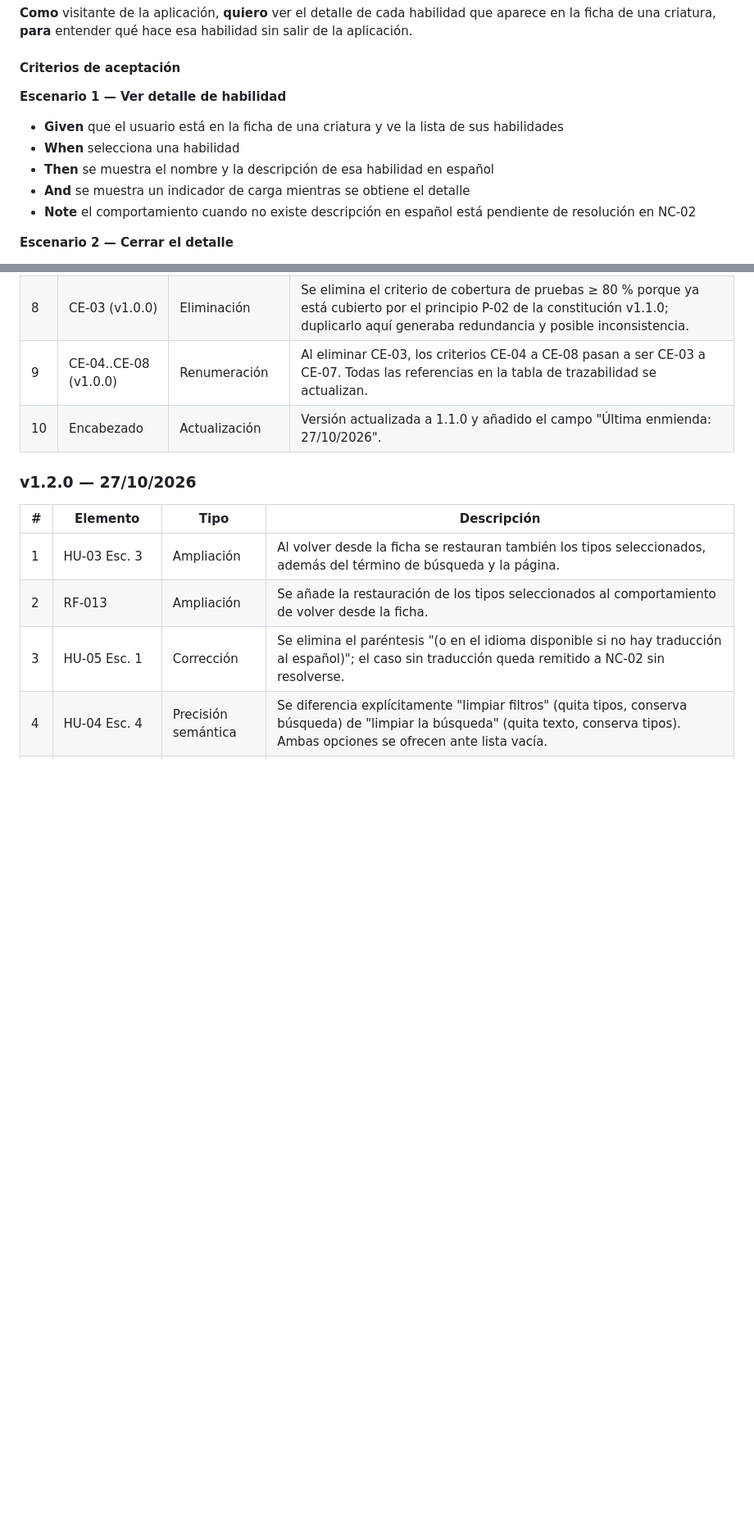
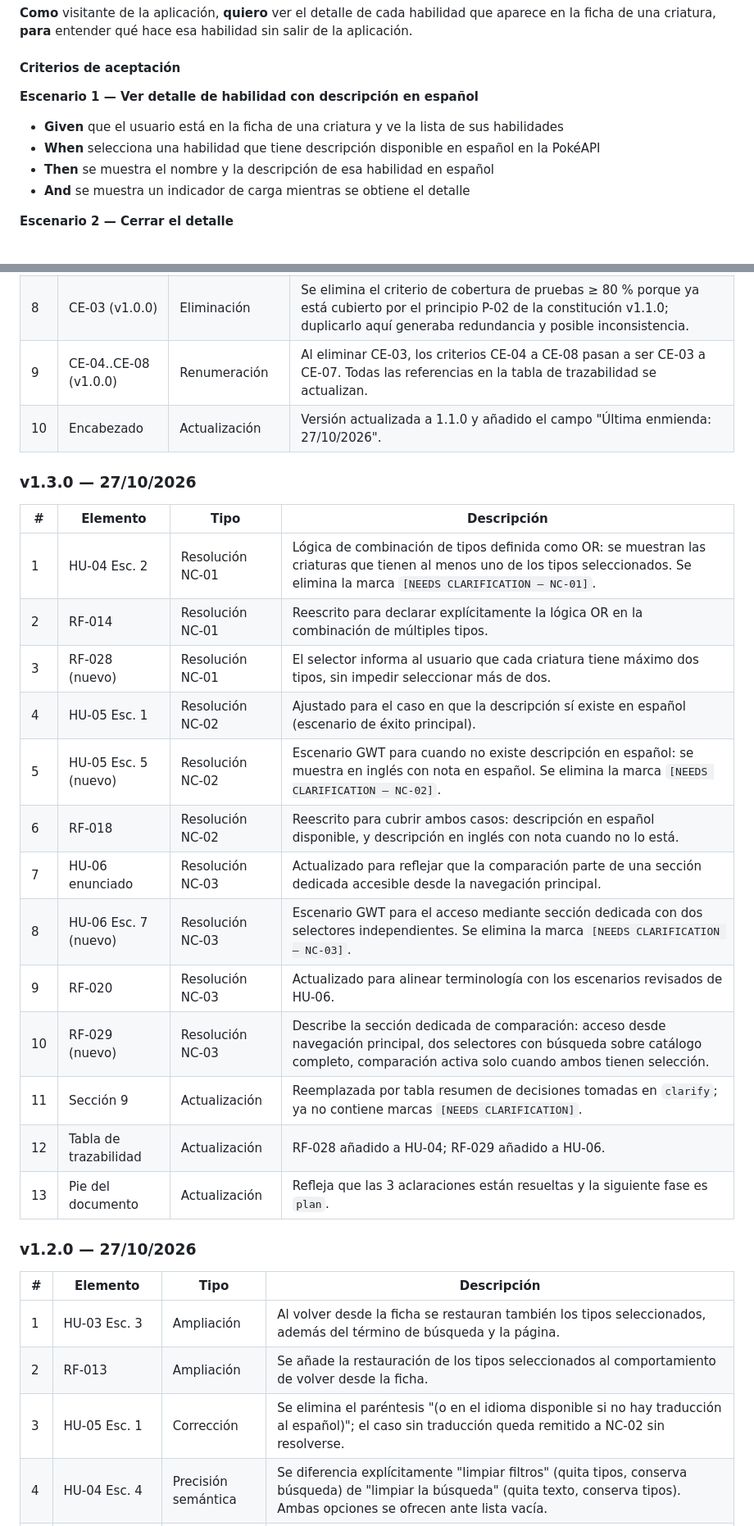
Before and after one commit to sharonconpan/lab_tais_03, a Markdown page: specify.md, 2 parts joined by grey strips. Shown at 82% size. Rendered like a GitHub page; blank space fills up the shorter version.

```diff
--- a/specify.md
+++ b/specify.md
@@ -243,12 +244,11 @@ Las historias están priorizadas: **P1** es indispensable para el lanzamiento, *
 
 #### Criterios de aceptación
 
-**Escenario 1 — Ver detalle de habilidad**
+**Escenario 1 — Ver detalle de habilidad con descripción en español**
 - **Given** que el usuario está en la ficha de una criatura y ve la lista de sus habilidades
-- **When** selecciona una habilidad
+- **When** selecciona una habilidad que tiene descripción disponible en español en la PokéAPI
 - **Then** se muestra el nombre y la descripción de esa habilidad en español
 - **And** se muestra un indicador de carga mientras se obtiene el detalle
-- **Note** el comportamiento cuando no existe descripción en español está pendiente de resolución en NC-02
 
 **Escenario 2 — Cerrar el detalle**
 - **Given** que el usuario está viendo el detalle de una habilidad
@@ -511,6 +510,24 @@ La respuesta determina el flujo de navegación de HU-06 y afecta a las historias
 | 9 | CE-04..CE-08 (v1.0.0) | Renumeración | Al eliminar CE-03, los criterios CE-04 a CE-08 pasan a ser CE-03 a CE-07. Todas las referencias en la tabla de trazabilidad se actualizan. |
 | 10 | Encabezado | Actualización | Versión actualizada a 1.1.0 y añadido el campo "Última enmienda: 27/10/2026". |
 
+### v1.3.0 — 27/10/2026
+
+| # | Elemento | Tipo | Descripción |
+|---|----------|------|-------------|
+| 1 | HU-04 Esc. 2 | Resolución NC-01 | Lógica de combinación de tipos definida como OR: se muestran las criaturas que tienen al menos uno de los tipos seleccionados. Se elimina la marca `[NEEDS CLARIFICATION — NC-01]`. |
+| 2 | RF-014 | Resolución NC-01 | Reescrito para declarar explícitamente la lógica OR en la combinación de múltiples tipos. |
+| 3 | RF-028 (nuevo) | Resolución NC-01 | El selector informa al usuario que cada criatura tiene máximo dos tipos, sin impedir seleccionar más de dos. |
+| 4 | HU-05 Esc. 1 | Resolución NC-02 | Ajustado para el caso en que la descripción sí existe en español (escenario de éxito principal). |
+| 5 | HU-05 Esc. 5 (nuevo) | Resolución NC-02 | Escenario GWT para cuando no existe descripción en español: se muestra en inglés con nota en español. Se elimina la marca `[NEEDS CLARIFICATION — NC-02]`. |
+| 6 | RF-018 | Resolución NC-02 | Reescrito para cubrir ambos casos: descripción en español disponible, y descripción en inglés con nota cuando no lo está. |
+| 7 | HU-06 enunciado | Resolución NC-03 | Actualizado para reflejar que la comparación parte de una sección dedicada accesible desde la navegación principal. |
+| 8 | HU-06 Esc. 7 (nuevo) | Resolución NC-03 | Escenario GWT para el acceso mediante sección dedicada con dos selectores independientes. Se elimina la marca `[NEEDS CLARIFICATION — NC-03]`. |
+| 9 | RF-020 | Resolución NC-03 | Actualizado para alinear terminología con los escenarios revisados de HU-06. |
+| 10 | RF-029 (nuevo) | Resolución NC-03 | Describe la sección dedicada de comparación: acceso desde navegación principal, dos selectores con búsqueda sobre catálogo completo, comparación activa solo cuando ambos tienen selección. |
+| 11 | Sección 9 | Actualización | Reemplazada por tabla resumen de decisiones tomadas en `clarify`; ya no contiene marcas `[NEEDS CLARIFICATION]`. |
+| 12 | Tabla de trazabilidad | Actualización | RF-028 añadido a HU-04; RF-029 añadido a HU-06. |
+| 13 | Pie del documento | Actualización | Refleja que las 3 aclaraciones están resueltas y la siguiente fase es `plan`. |
+
 ### v1.2.0 — 27/10/2026
 
 | # | Elemento | Tipo | Descripción |
```
Also changed, not shown: other parts of specify.md (+39 -39 lines).
